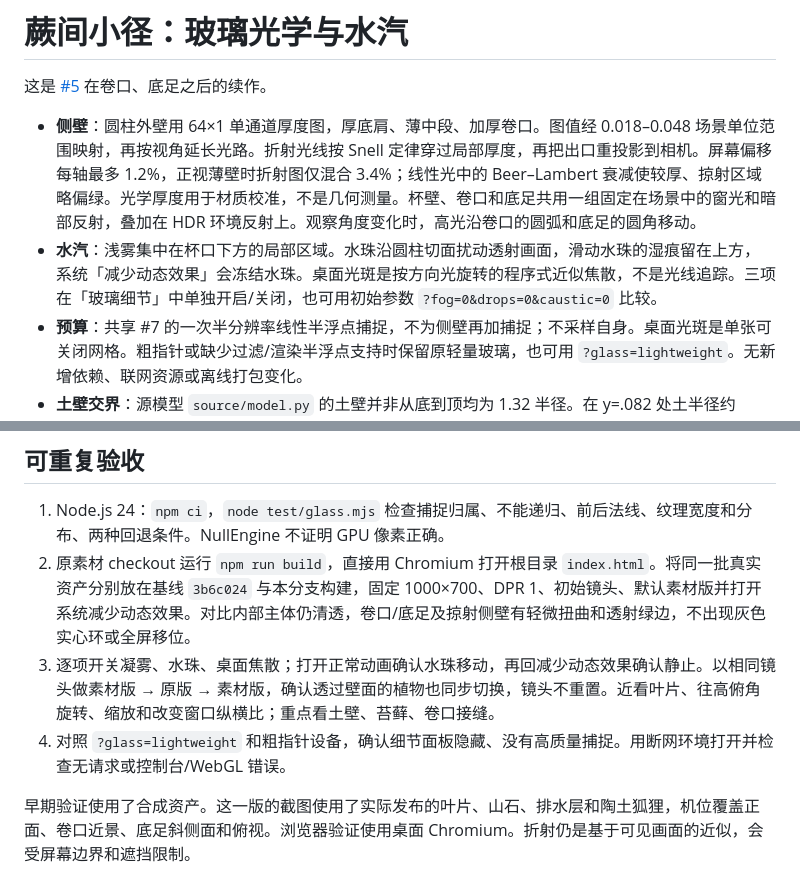
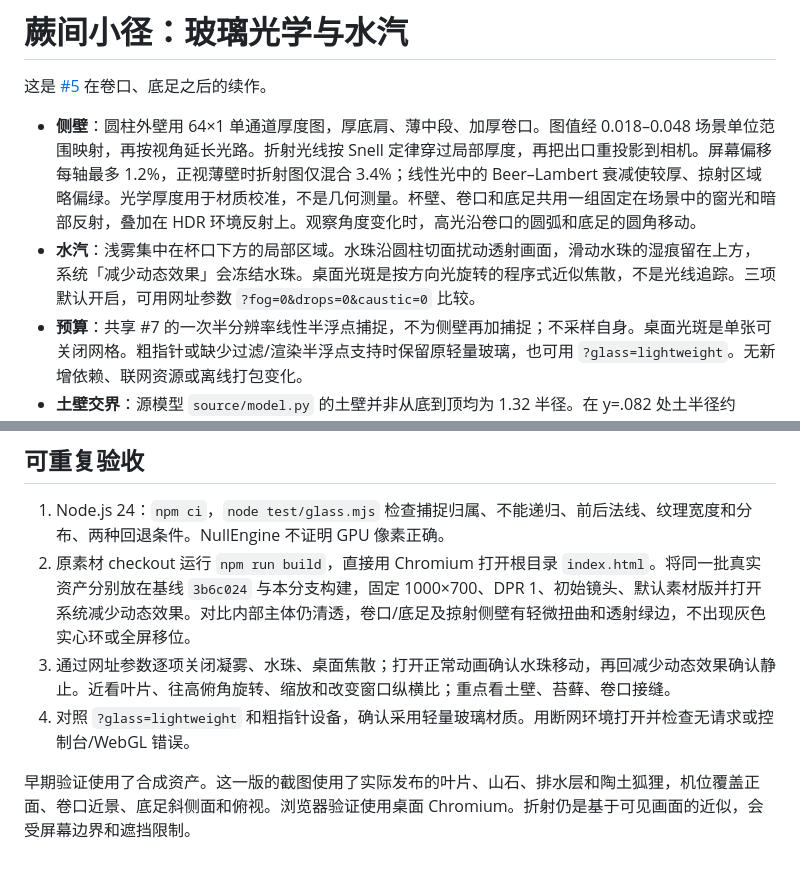
Before and after one commit to xiaoiver/pocket-landscape, a Markdown page: docs/glass-optics.md, 2 parts joined by grey strips. GitHub-like rendering.

```diff
--- a/docs/glass-optics.md
+++ b/docs/glass-optics.md
@@ -3,7 +3,7 @@
 这是 [#5](https://github.com/xiaoiver/pocket-landscape/issues/5) 在卷口、底足之后的续作。
 
 - **侧壁**：圆柱外壁用 64×1 单通道厚度图，厚底肩、薄中段、加厚卷口。图值经 0.018–0.048 场景单位范围映射，再按视角延长光路。折射光线按 Snell 定律穿过局部厚度，再把出口重投影到相机。屏幕偏移每轴最多 1.2%，正视薄壁时折射图仅混合 3.4%；线性光中的 Beer–Lambert 衰减使较厚、掠射区域略偏绿。光学厚度用于材质校准，不是几何测量。杯壁、卷口和底足共用一组固定在场景中的窗光和暗部反射，叠加在 HDR 环境反射上。观察角度变化时，高光沿卷口的圆弧和底足的圆角移动。
-- **水汽**：浅雾集中在杯口下方的局部区域。水珠沿圆柱切面扰动透射画面，滑动水珠的湿痕留在上方，系统「减少动态效果」会冻结水珠。桌面光斑是按方向光旋转的程序式近似焦散，不是光线追踪。三项在「玻璃细节」中单独开启/关闭，也可用初始参数 `?fog=0&drops=0&caustic=0` 比较。
+- **水汽**：浅雾集中在杯口下方的局部区域。水珠沿圆柱切面扰动透射画面，滑动水珠的湿痕留在上方，系统「减少动态效果」会冻结水珠。桌面光斑是按方向光旋转的程序式近似焦散，不是光线追踪。三项默认开启，可用网址参数 `?fog=0&drops=0&caustic=0` 比较。
 - **预算**：共享 #7 的一次半分辨率线性半浮点捕捉，不为侧壁再加捕捉；不采样自身。桌面光斑是单张可关闭网格。粗指针或缺少过滤/渲染半浮点支持时保留原轻量玻璃，也可用 `?glass=lightweight`。无新增依赖、联网资源或离线打包变化。
 - **土壁交界**：源模型 `source/model.py` 的土壁并非从底到顶均为 1.32 半径。在 y=.082 处土半径约 1.28964，内壁约 1.30825；y=.13 处土半径约 1.31736，内壁约 1.33292，剖面匹配的最小间隙约 **0.0156 场景单位**。只据源码剖面，苔藓或碎石局部越界仍需原素材目检；没有改动 GLB 或 Blender 源文件。
 
@@ -13,7 +13,7 @@
 
 1. Node.js 24：`npm ci`，`node test/glass.mjs` 检查捕捉归属、不能递归、前后法线、纹理宽度和分布、两种回退条件。NullEngine 不证明 GPU 像素正确。
 2. 原素材 checkout 运行 `npm run build`，直接用 Chromium 打开根目录 `index.html`。将同一批真实资产分别放在基线 `3b6c024` 与本分支构建，固定 1000×700、DPR 1、初始镜头、默认素材版并打开系统减少动态效果。对比内部主体仍清透，卷口/底足及掠射侧壁有轻微扭曲和透射绿边，不出现灰色实心环或全屏移位。
-3. 逐项开关凝雾、水珠、桌面焦散；打开正常动画确认水珠移动，再回减少动态效果确认静止。以相同镜头做素材版 → 原版 → 素材版，确认透过壁面的植物也同步切换，镜头不重置。近看叶片、往高俯角旋转、缩放和改变窗口纵横比；重点看土壁、苔藓、卷口接缝。
-4. 对照 `?glass=lightweight` 和粗指针设备，确认细节面板隐藏、没有高质量捕捉。用断网环境打开并检查无请求或控制台/WebGL 错误。
+3. 通过网址参数逐项关闭凝雾、水珠、桌面焦散；打开正常动画确认水珠移动，再回减少动态效果确认静止。近看叶片、往高俯角旋转、缩放和改变窗口纵横比；重点看土壁、苔藓、卷口接缝。
+4. 对照 `?glass=lightweight` 和粗指针设备，确认采用轻量玻璃材质。用断网环境打开并检查无请求或控制台/WebGL 错误。
 
 早期验证使用了合成资产。这一版的截图使用了实际发布的叶片、山石、排水层和陶土狐狸，机位覆盖正面、卷口近景、底足斜侧面和俯视。浏览器验证使用桌面 Chromium。折射仍是基于可见画面的近似，会受屏幕边界和遮挡限制。
```
Also changed, not shown: README.md (+3 -3 lines), docs/preview.png, 4 other files.
